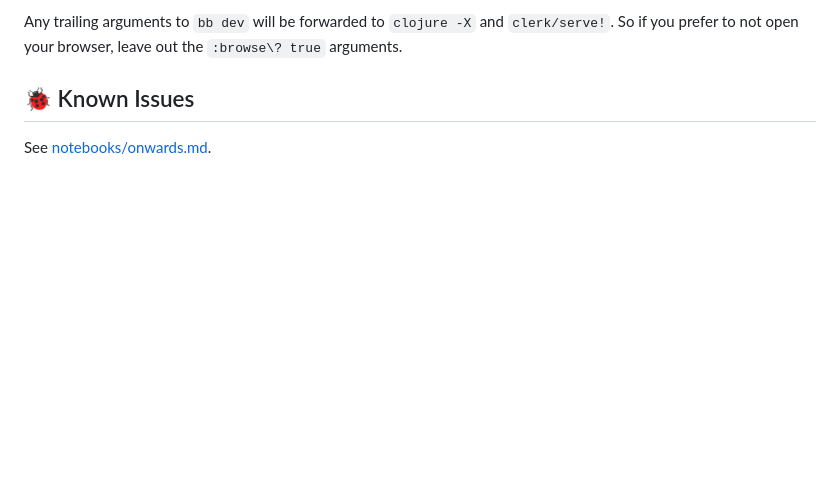
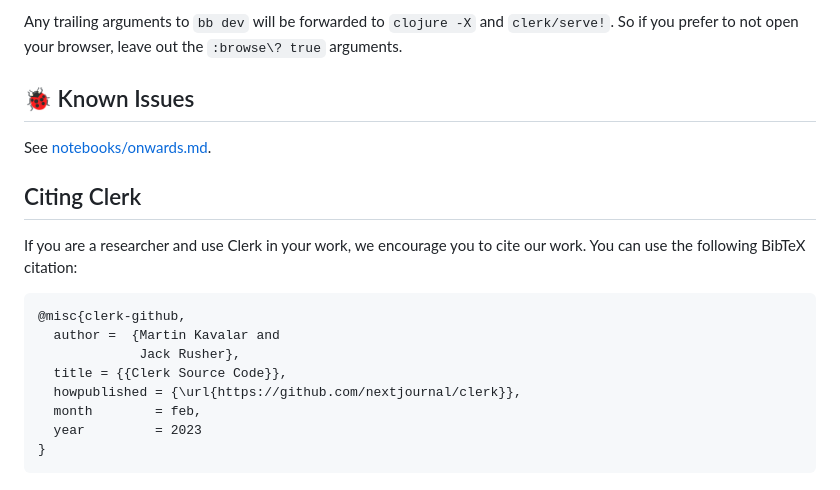
Before and after one commit to nextjournal/clerk, a Markdown page: README.md, the part around the change. GitHub-like rendering; blank space fills up the shorter version.

Commit message:
add bibtex entry for the repo, add one for conf paper later

````diff
--- a/README.md
+++ b/README.md
@@ -131,3 +131,19 @@ out the `:browse\? true` arguments.
 ## 🐞 Known Issues
 
 See [notebooks/onwards.md](https://github.com/nextjournal/clerk/blob/main/notebooks/onwards.md).
+
+## Citing Clerk
+
+If you are a researcher and use Clerk in your work, we encourage you to cite our work.
+You can use the following BibTeX citation:
+
+```
+@misc{clerk-github,
+  author =  {Martin Kavalar and
+             Jack Rusher},
+  title = {{Clerk Source Code}},
+  howpublished = {\url{https://github.com/nextjournal/clerk}},
+  month        = feb,
+  year         = 2023
+}
+```
````
